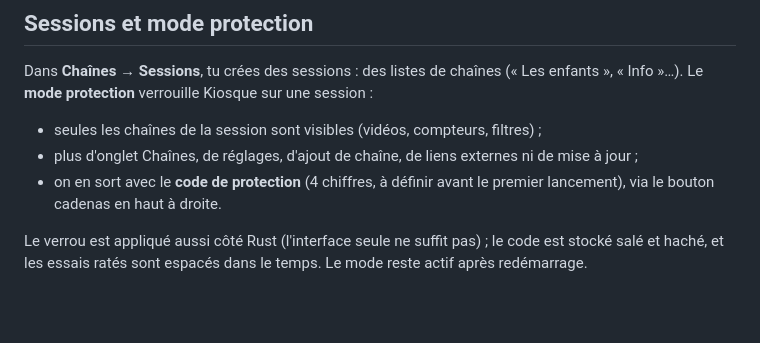
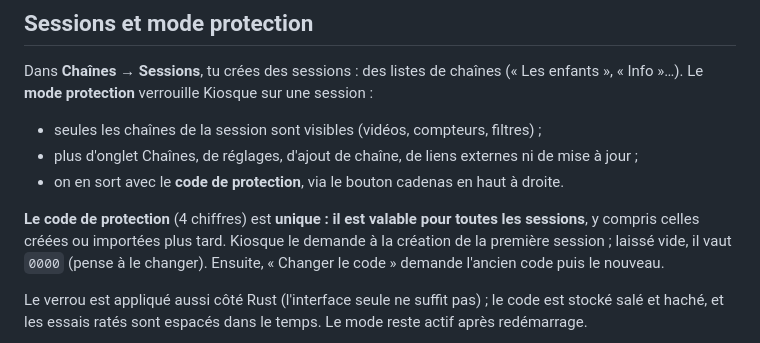
Before and after one commit to karimbel/Kiosque, a Markdown page: README.md, the part around the change. Rendered like a GitHub page; blank space fills up the shorter version.

Commit message:
Mise à jour 2026-10-29 19:28

```diff
--- a/README.md
+++ b/README.md
@@ -88,7 +88,9 @@ Dans **Chaînes → Sessions**, tu crées des sessions : des listes de chaînes
 
 - seules les chaînes de la session sont visibles (vidéos, compteurs, filtres) ;
 - plus d'onglet Chaînes, de réglages, d'ajout de chaîne, de liens externes ni de mise à jour ;
-- on en sort avec le **code de protection** (4 chiffres, à définir avant le premier lancement), via le bouton cadenas en haut à droite.
+- on en sort avec le **code de protection**, via le bouton cadenas en haut à droite.
+
+**Le code de protection** (4 chiffres) est **unique : il est valable pour toutes les sessions**, y compris celles créées ou importées plus tard. Kiosque le demande à la création de la première session ; laissé vide, il vaut `0000` (pense à le changer). Ensuite, « Changer le code » demande l'ancien code puis le nouveau.
 
 Le verrou est appliqué aussi côté Rust (l'interface seule ne suffit pas) ; le code est stocké salé et haché, et les essais ratés sont espacés dans le temps. Le mode reste actif après redémarrage.
 
```
